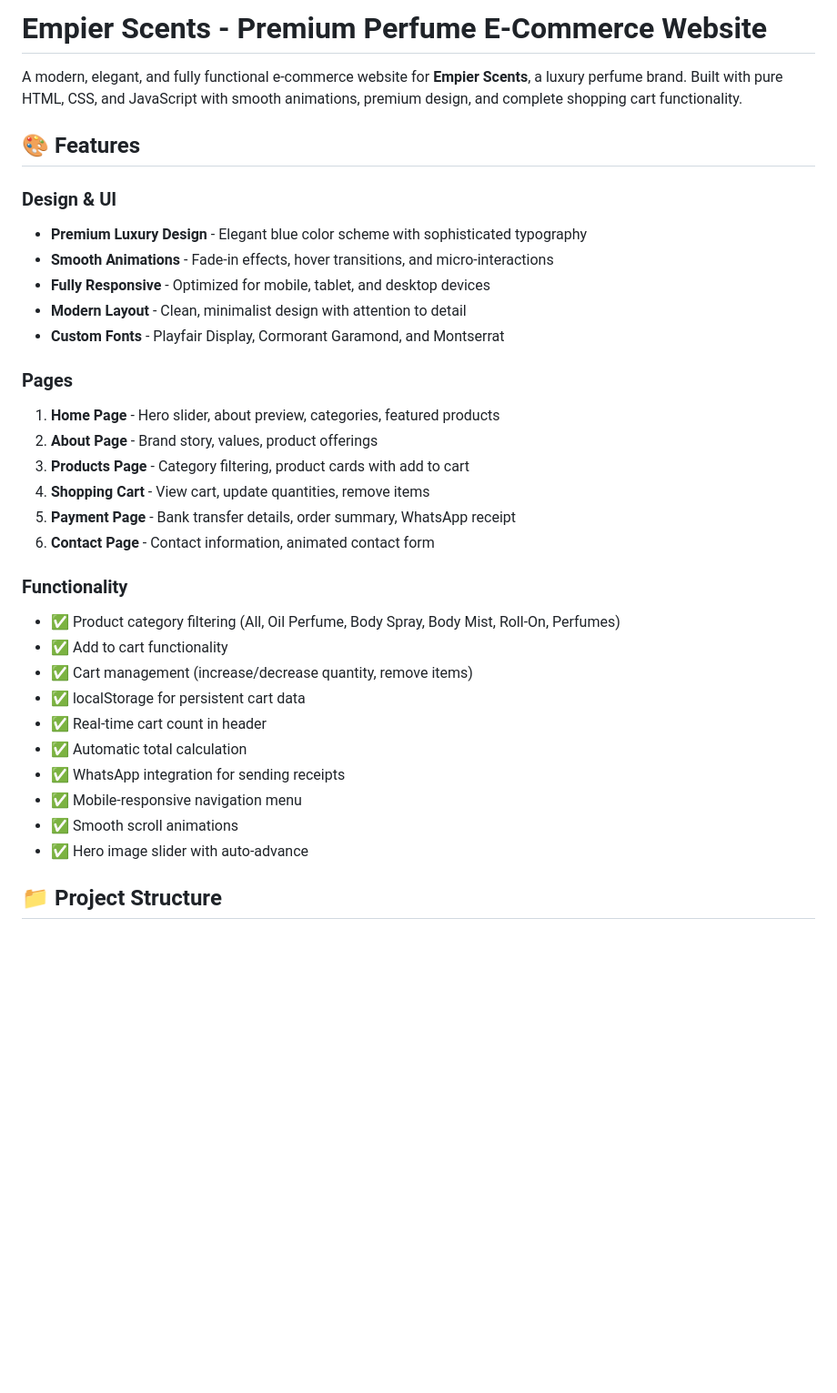
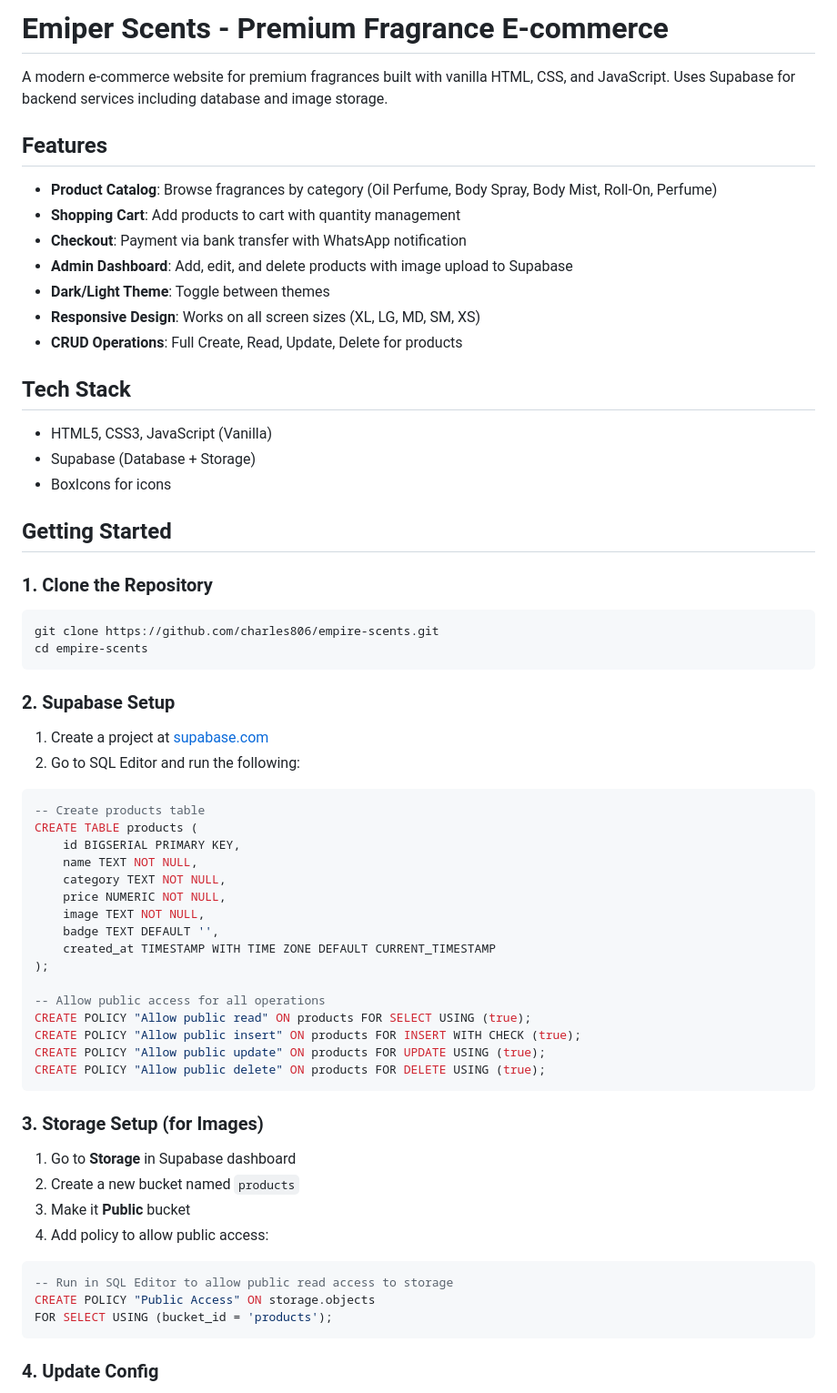
Before and after one commit to charles806/empire-scents, a Markdown page: README.md, the part around one of its changes. Shown at 91% size. GitHub-like rendering; blank space fills up the shorter version.

````diff
--- a/README.md
+++ b/README.md
@@ -1,34 +1,67 @@
-# Empier Scents - Premium Perfume E-Commerce Website
+# Emiper Scents - Premium Fragrance E-commerce
 
-A modern, elegant, and fully functional e-commerce website for **Empier Scents**, a luxury perfume brand. Built with pure HTML, CSS, and JavaScript with smooth animations, premium design, and complete shopping cart functionality.
+A modern e-commerce website for premium fragrances built with vanilla HTML, CSS, and JavaScript. Uses Supabase for backend services including database and image storage.
 
-## 🎨 Features
+## Features
 
-### Design & UI
-- **Premium Luxury Design** - Elegant blue color scheme with sophisticated typography
-- **Smooth Animations** - Fade-in effects, hover transitions, and micro-interactions
-- **Fully Responsive** - Optimized for mobile, tablet, and desktop devices
-- **Modern Layout** - Clean, minimalist design with attention to detail
-- **Custom Fonts** - Playfair Display, Cormorant Garamond, and Montserrat
+- **Product Catalog**: Browse fragrances by category (Oil Perfume, Body Spray, Body Mist, Roll-On, Perfume)
+- **Shopping Cart**: Add products to cart with quantity management
+- **Checkout**: Payment via bank transfer with WhatsApp notification
+- **Admin Dashboard**: Add, edit, and delete products with image upload to Supabase
+- **Dark/Light Theme**: Toggle between themes
+- **Responsive Design**: Works on all screen sizes (XL, LG, MD, SM, XS)
+- **CRUD Operations**: Full Create, Read, Update, Delete for products
 
-### Pages
-1. **Home Page** - Hero slider, about preview, categories, featured products
-2. **About Page** - Brand story, values, product offerings
-3. **Products Page** - Category filtering, product cards with add to cart
-4. **Shopping Cart** - View cart, update quantities, remove items
-5. **Payment Page** - Bank transfer details, order summary, WhatsApp receipt
-6. **Contact Page** - Contact information, animated contact form
+## Tech Stack
 
-### Functionality
-- ✅ Product category filtering (All, Oil Perfume, Body Spray, Body Mist, Roll-On, Perfumes)
-- ✅ Add to cart functionality
-- ✅ Cart management (increase/decrease quantity, remove items)
-- ✅ localStorage for persistent cart data
-- ✅ Real-time cart count in header
-- ✅ Automatic total calculation
-- ✅ WhatsApp integration for sending receipts
-- ✅ Mobile-responsive navigation menu
-- ✅ Smooth scroll animations
-- ✅ Hero image slider with auto-advance
+- HTML5, CSS3, JavaScript (Vanilla)
+- Supabase (Database + Storage)
+- BoxIcons for icons
 
-## 📁 Project Structure
+## Getting Started
+
+### 1. Clone the Repository
+```bash
+git clone https://github.com/charles806/empire-scents.git
+cd empire-scents
+```
+
+### 2. Supabase Setup
+
+1. Create a project at [supabase.com](https://supabase.com)
+2. Go to SQL Editor and run the following:
+
+```sql
+-- Create products table
+CREATE TABLE products (
+    id BIGSERIAL PRIMARY KEY,
+    name TEXT NOT NULL,
+    category TEXT NOT NULL,
+    price NUMERIC NOT NULL,
+    image TEXT NOT NULL,
+    badge TEXT DEFAULT '',
+    created_at TIMESTAMP WITH TIME ZONE DEFAULT CURRENT_TIMESTAMP
+);
+
+-- Allow public access for all operations
+CREATE POLICY "Allow public read" ON products FOR SELECT USING (true);
+CREATE POLICY "Allow public insert" ON products FOR INSERT WITH CHECK (true);
+CREATE POLICY "Allow public update" ON products FOR UPDATE USING (true);
+CREATE POLICY "Allow public delete" ON products FOR DELETE USING (true);
+```
+
+### 3. Storage Setup (for Images)
+
+1. Go to **Storage** in Supabase dashboard
+2. Create a new bucket named `products`
+3. Make it **Public** bucket
+4. Add policy to allow public access:
+
+```sql
+-- Run in SQL Editor to allow public read access to storage
+CREATE POLICY "Public Access" ON storage.objects
+FOR SELECT USING (bucket_id = 'products');
+```
+
+### 4. Update Config
+
````
Also changed, not shown: other parts of README.md (+76 -198 lines).
